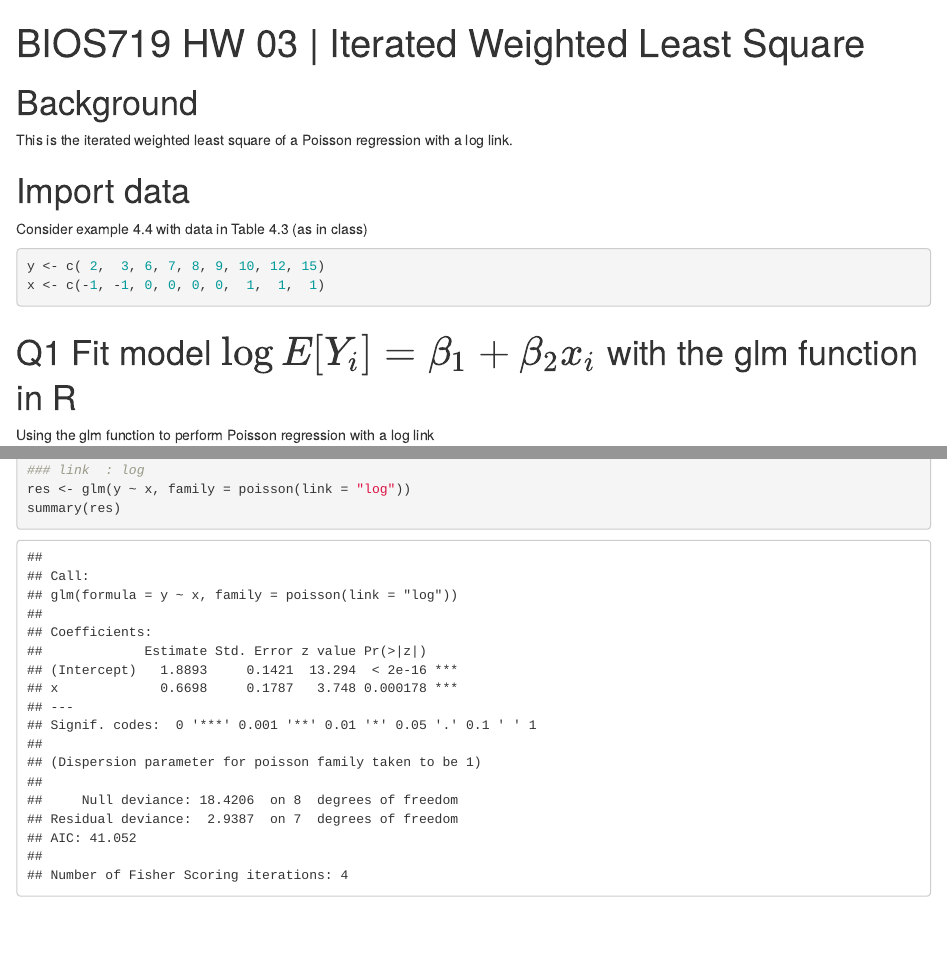
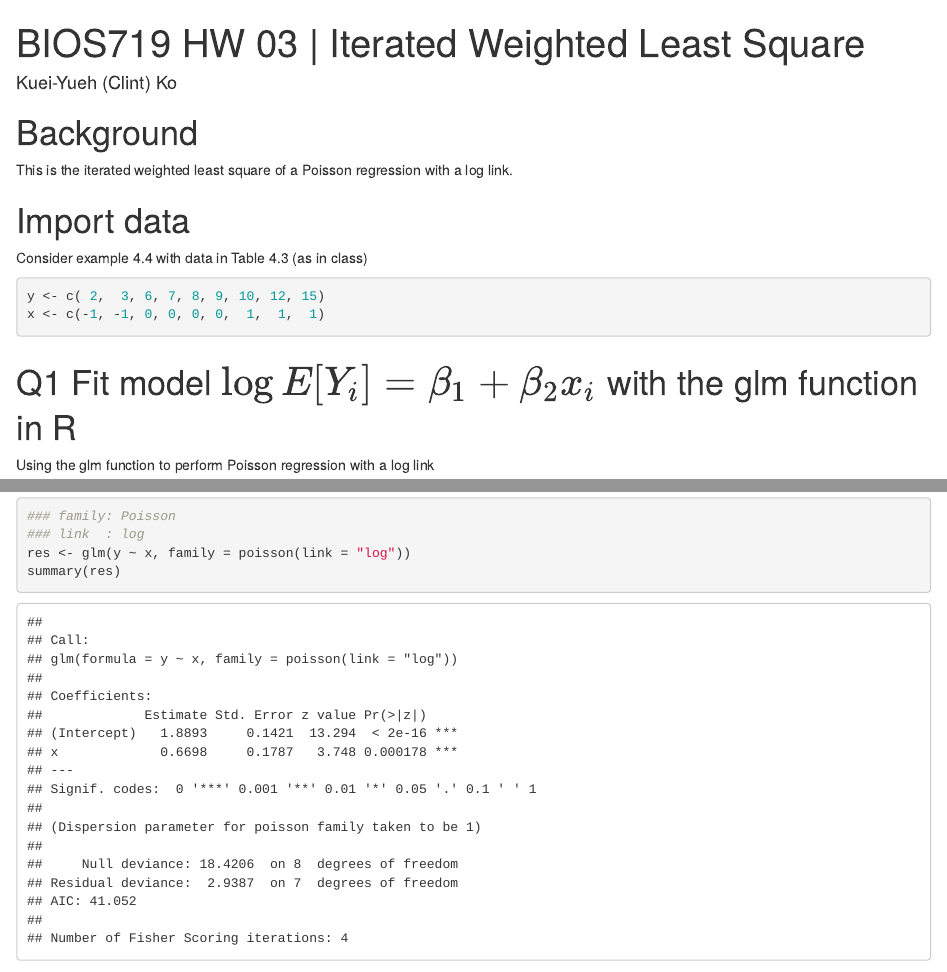
Before and after one commit to clintko/Duke_BIOS719_GLM, an R Markdown document (hw03_iter_weight_lsq.Rmd): the page in a window 1100 px wide, from its top, and a second part further down, joined at a grey line. Rendered offline with R 4.5, knitr and Pandoc, with nearby package versions.

Commit message:
hw03 update

```diff
--- a/hw03_iter_weight_lsq.Rmd
+++ b/hw03_iter_weight_lsq.Rmd
@@ -1,6 +1,9 @@
 ---
 title: "BIOS719 HW 03 | Iterated Weighted Least Square"
-output: html_notebook
+author: Kuei-Yueh (Clint) Ko
+output:
+  html_notebook: default
+  pdf_document: default
 ---
 
 
```
Also changed, not shown: hw03_iter_weight_lsq.nb.html, hw03_iter_weight_lsq.tex (added), 1 other file.
